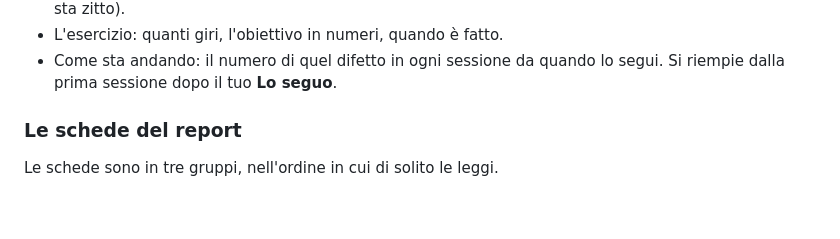
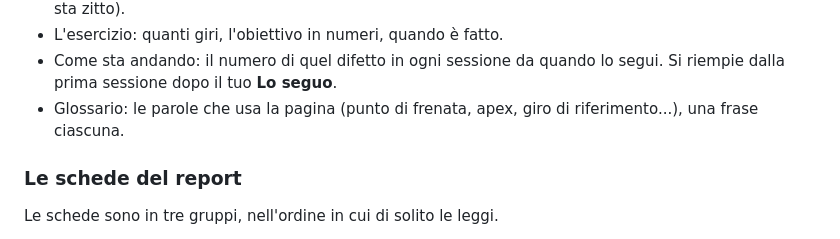
Before and after one commit to ardiz89/ACCoach, a Markdown page: GUIDA.md, the part around the change. Drawn GitHub-style; blank space fills up the shorter version.

Commit message:
La guida dice che il «Come si fa» ha il suo glossario
Co-Authored-By: Claude Opus 5.5 (1M context) <noreply@anthropic.com>

```diff
--- a/GUIDA.md
+++ b/GUIDA.md
@@ -407,6 +407,8 @@ Pagella**. È costruita sui tuoi giri:
 - L'esercizio: quanti giri, l'obiettivo in numeri, quando è fatto.
 - Come sta andando: il numero di quel difetto in ogni sessione da quando lo
   segui. Si riempie dalla prima sessione dopo il tuo **Lo seguo**.
+- Glossario: le parole che usa la pagina (punto di frenata, apex, giro di
+  riferimento...), una frase ciascuna.
 
 ### Le schede del report
 
```
Also changed, not shown: docs/FAQ.md (+2 -0 lines).
